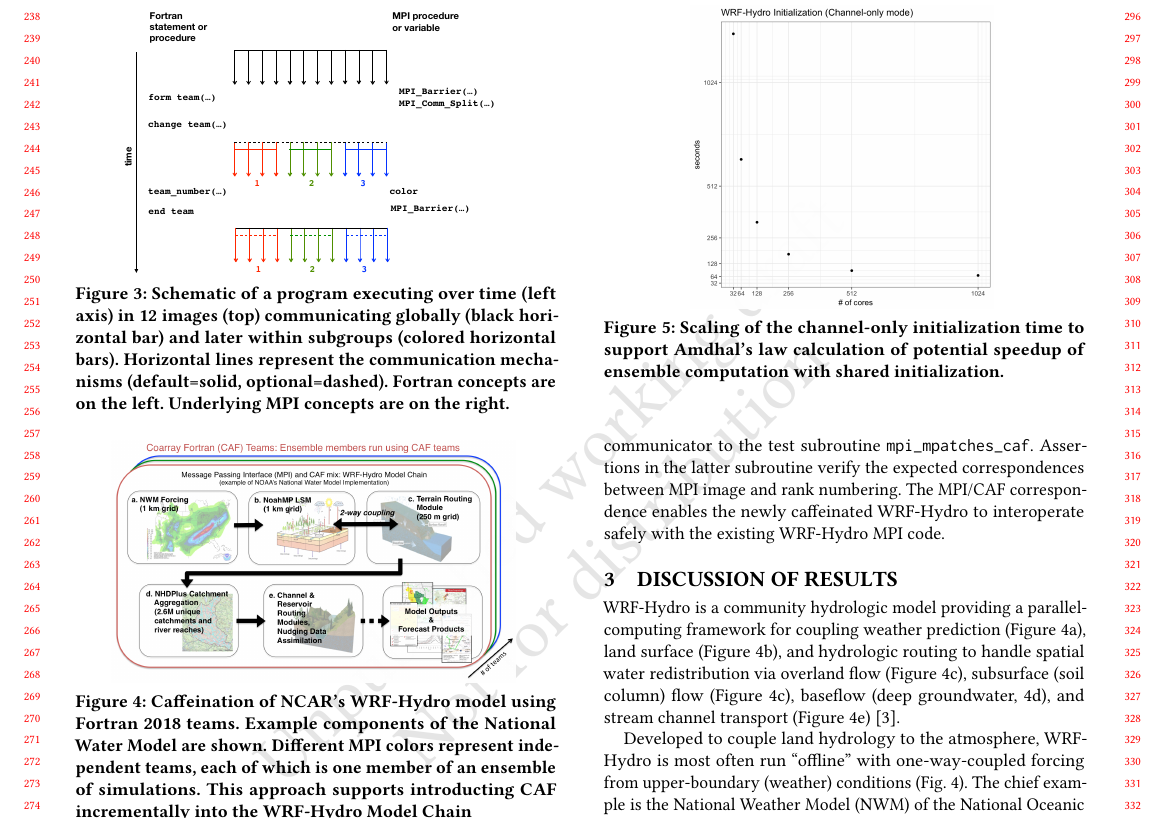
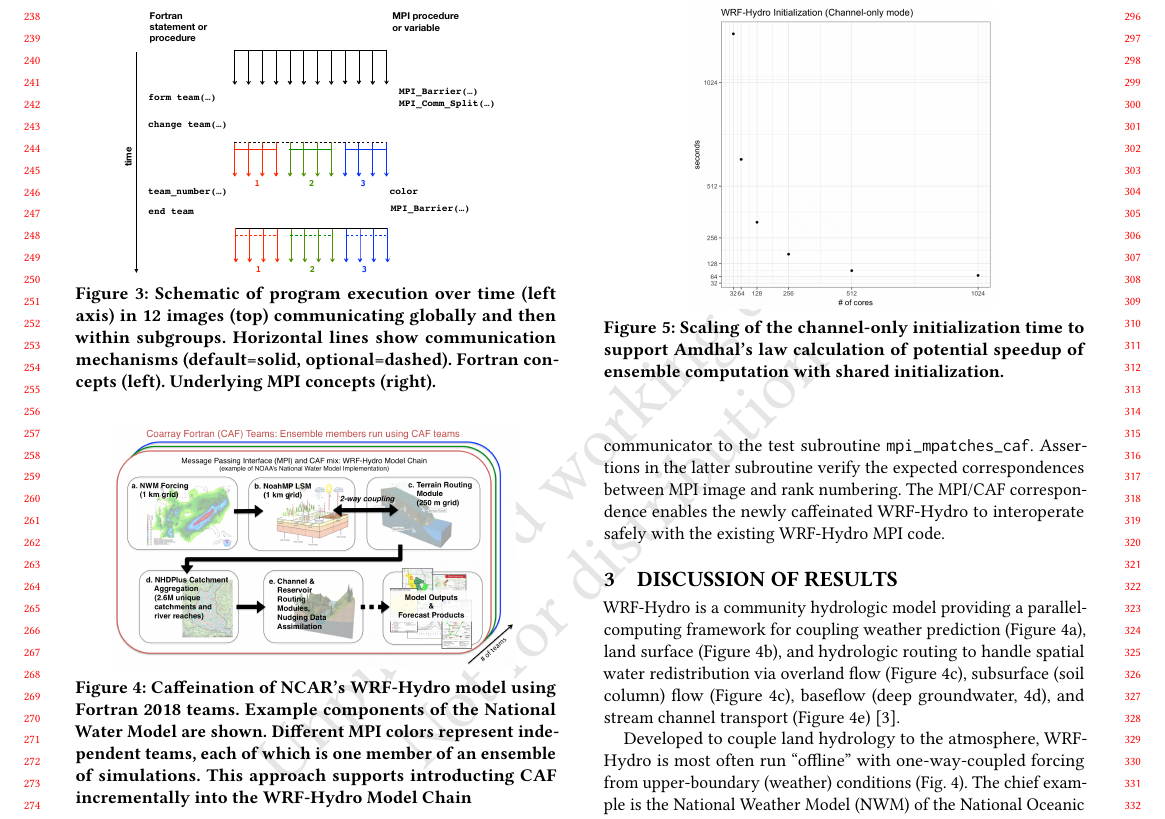
Before and after one commit to sourceryinstitute/wrf-hydro-paw2017, a LaTeX paper (main.tex, which reads body.tex): part of page 3 of 4, cut so that both start at the same text. Compiled offline with pdfLaTeX.

Commit message:
Shorten Figure 3 caption

```diff
--- a/body.tex
+++ b/body.tex
@@ -126,8 +126,8 @@ correspond to teams in Fortran 2018.
 \begin{figure}
 \includegraphics[width=0.4\textwidth]{figures/teams}
 \vspace{-24pt}
-\caption{Schematic of a program executing over time
-  (left axis) in 12 images (top) communicating globally (black horizontal bar) and later within subgroups (colored horizontal bars).  Horizontal lines represent the communication mechanisms (default=solid, optional=dashed).  Fortran concepts are on the left.  Underlying \gls{mpi} concepts are on the right.\label{fig:teams}}
+\caption{Schematic of program execution over time
+  (left axis) in 12 images (top) communicating globally and then within subgroups.  Horizontal lines show communication mechanisms (default=solid, optional=dashed).  Fortran concepts (left).  Underlying \gls{mpi} concepts (right).\label{fig:teams}}
 \end{figure}
 %
 
```
